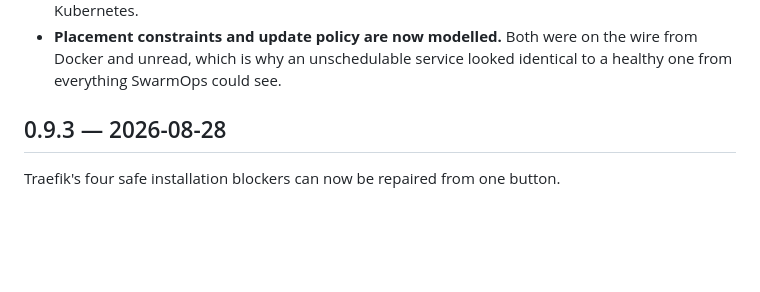
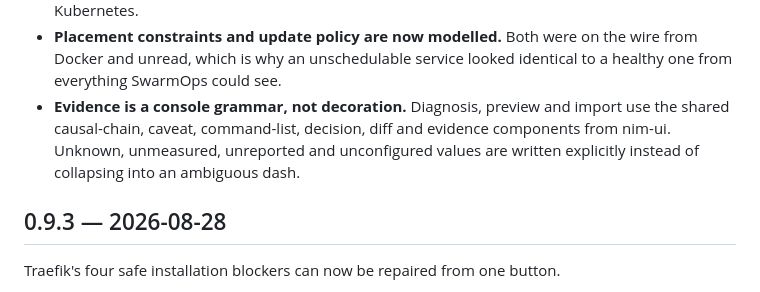
Before and after one commit to nimasrn/SwarmOps, a Markdown page: CHANGELOG.md, the part around one of its changes. GitHub-like rendering; blank space fills up the shorter version.

```diff
--- a/CHANGELOG.md
+++ b/CHANGELOG.md
@@ -42,6 +42,11 @@ before it is applied, and whether a Kubernetes workload can come across.
 - **Placement constraints and update policy are now modelled.** Both were on
   the wire from Docker and unread, which is why an unschedulable service looked
   identical to a healthy one from everything SwarmOps could see.
+- **Evidence is a console grammar, not decoration.** Diagnosis, preview and
+  import use the shared causal-chain, caveat, command-list, decision, diff and
+  evidence components from nim-ui. Unknown, unmeasured, unreported and
+  unconfigured values are written explicitly instead of collapsing into an
+  ambiguous dash.
 
 ## 0.9.3 — 2026-08-28
 
```
Also changed, not shown: other parts of CHANGELOG.md (+1 -1 lines), README.md (+11 -4 lines).
